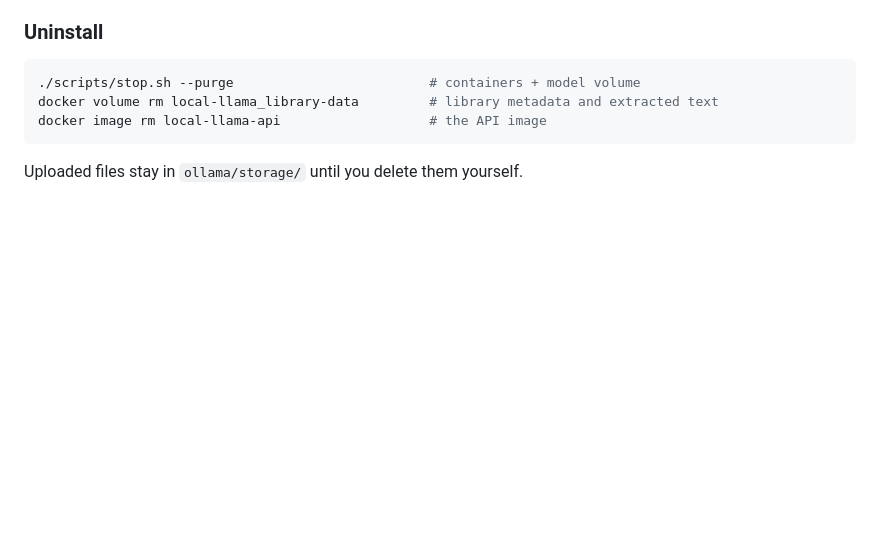
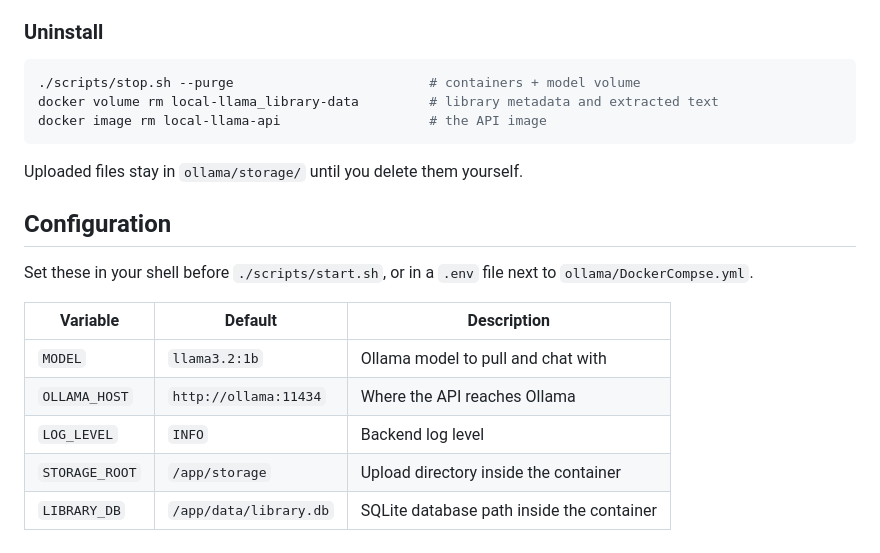
Before and after one commit to harshpujari/llms, a Markdown page: README.md, the part around the change. GitHub-like rendering; blank space fills up the shorter version.

Commit message:
docs: document configuration variables

````diff
--- a/README.md
+++ b/README.md
@@ -115,3 +115,15 @@ docker image rm local-llama-api                   # the API image
 ```
 
 Uploaded files stay in `ollama/storage/` until you delete them yourself.
+
+## Configuration
+
+Set these in your shell before `./scripts/start.sh`, or in a `.env` file next to `ollama/DockerCompse.yml`.
+
+| Variable       | Default                  | Description                                    |
+| -------------- | ------------------------ | ---------------------------------------------- |
+| `MODEL`        | `llama3.2:1b`            | Ollama model to pull and chat with             |
+| `OLLAMA_HOST`  | `http://ollama:11434`    | Where the API reaches Ollama                   |
+| `LOG_LEVEL`    | `INFO`                   | Backend log level                              |
+| `STORAGE_ROOT` | `/app/storage`           | Upload directory inside the container          |
+| `LIBRARY_DB`   | `/app/data/library.db`   | SQLite database path inside the container      |
````
